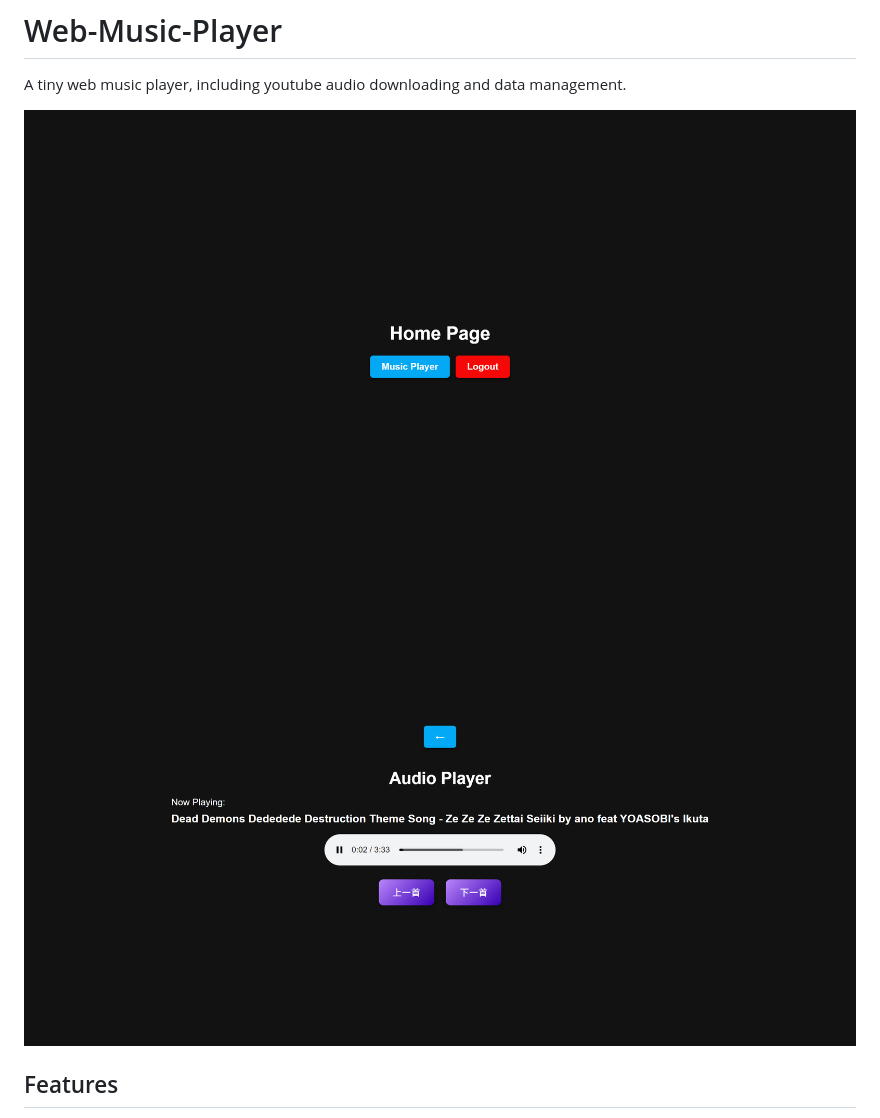
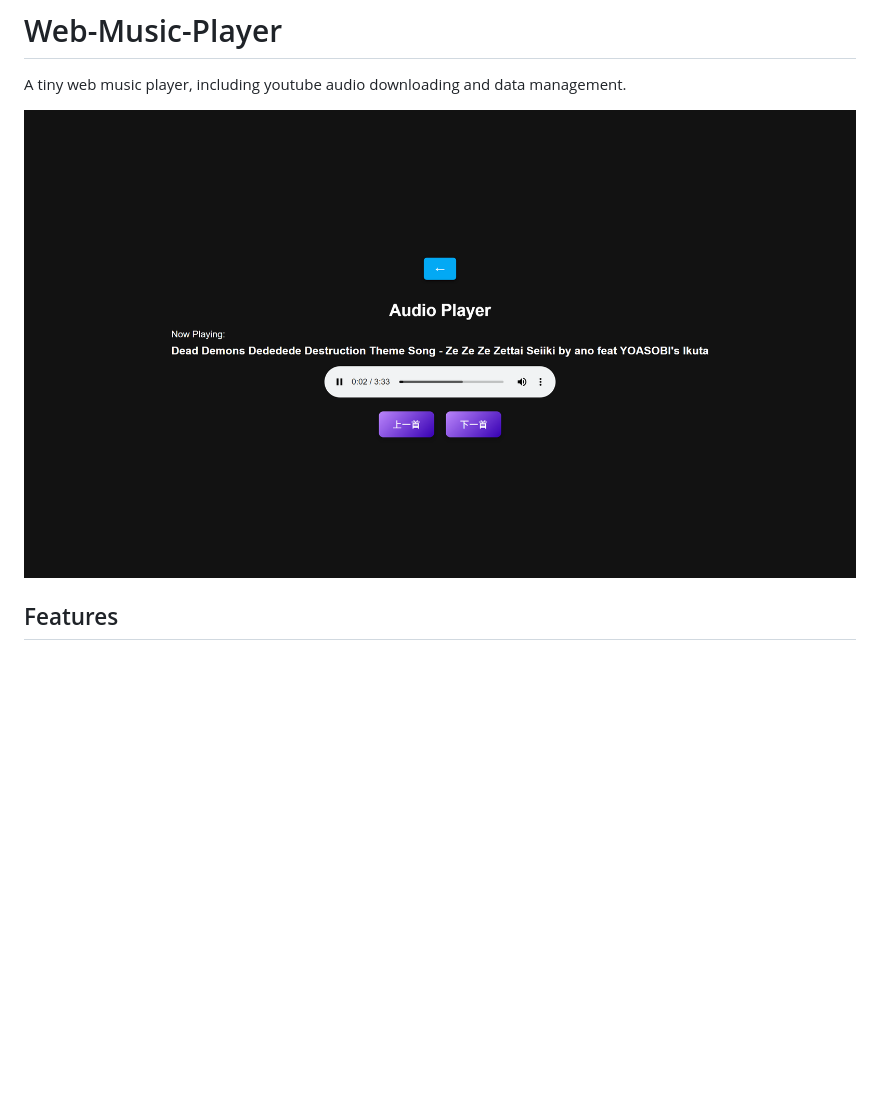
Before and after one commit to D101028/Web-Music-Player, a Markdown page: README.md, the part around the change. Drawn GitHub-style; pictures changed too: img/img01.png, img/img02.png (deleted); blank space fills up the shorter version.

Commit message:
update README.md, modify img

```diff
--- a/README.md
+++ b/README.md
@@ -2,7 +2,6 @@
  A tiny web music player, including youtube audio downloading and data management.
 
 ![Screenshot 1](img/img01.png)
-![Screenshot 2](img/img02.png)
 
 ## Features
 - **Lightweight web music player**: A small and efficient web-based music player that allows you to play your favorite tracks directly from your browser.
```
